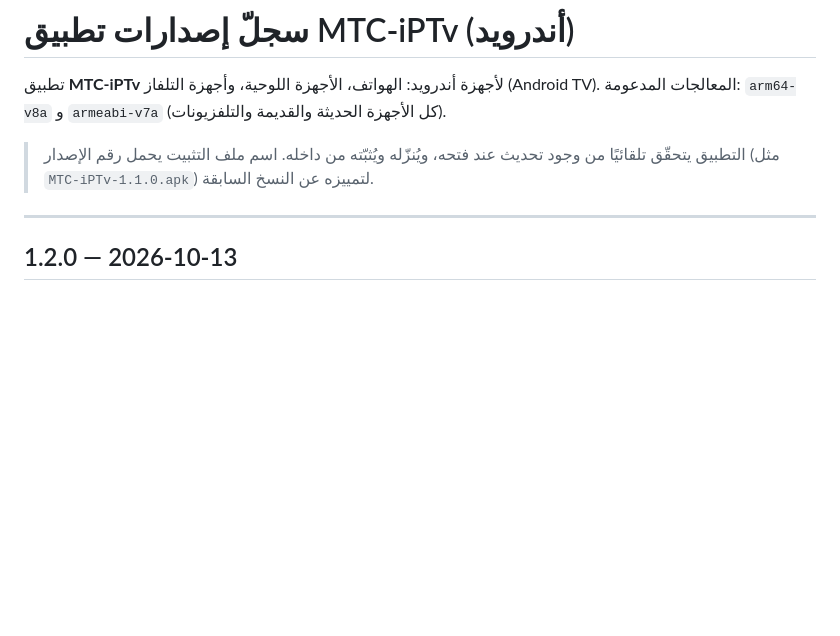
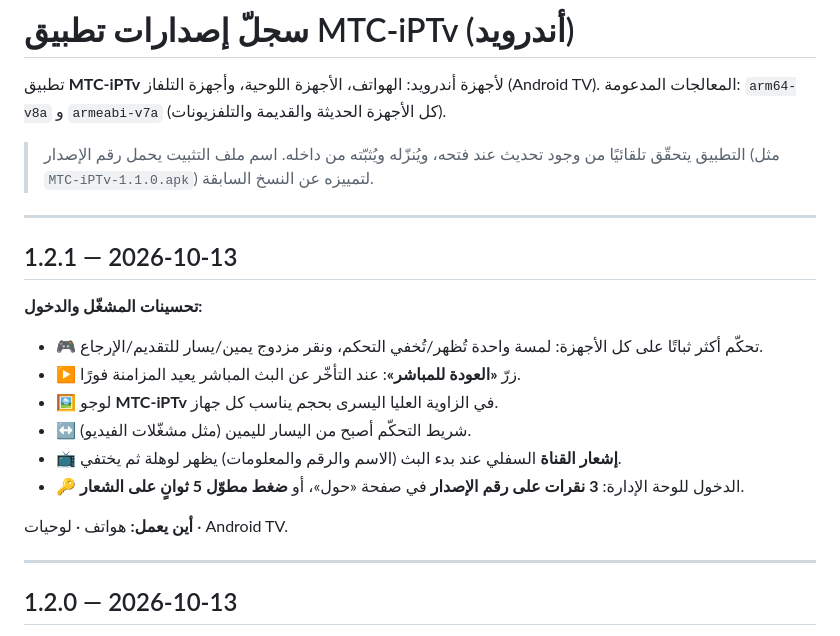
Before and after one commit to AneesAdwan/MTC-iPTv, a Markdown page: CHANGELOG.md, the part around the change. GitHub-like rendering; blank space fills up the shorter version.

Commit message:
CHANGELOG: إضافة 1.2.1 (تحسينات المشغّل والدخول المخفي)
Co-Authored-By: Claude Opus 4.8 <noreply@anthropic.com>

```diff
--- a/CHANGELOG.md
+++ b/CHANGELOG.md
@@ -5,6 +5,19 @@
 
 > التطبيق يتحقّق تلقائيًا من وجود تحديث عند فتحه، ويُنزّله ويُثبّته من داخله.
 > اسم ملف التثبيت يحمل رقم الإصدار (مثل `MTC-iPTv-1.1.0.apk`) لتمييزه عن النسخ السابقة.
+
+---
+
+## 1.2.1 — 2026-10-13
+**تحسينات المشغّل والدخول:**
+- 🎮 تحكّم أكثر ثباتًا على كل الأجهزة: لمسة واحدة تُظهر/تُخفي التحكم، ونقر مزدوج يمين/يسار للتقديم/الإرجاع.
+- ▶️ زرّ **«العودة للمباشر»**: عند التأخّر عن البث المباشر يعيد المزامنة فورًا.
+- 🖼️ لوجو **MTC-iPTv** في الزاوية العليا اليسرى بحجم يناسب كل جهاز.
+- ↔️ شريط التحكّم أصبح من اليسار لليمين (مثل مشغّلات الفيديو).
+- 📺 **إشعار القناة** السفلي عند بدء البث (الاسم والرقم والمعلومات) يظهر لوهلة ثم يختفي.
+- 🔑 الدخول للوحة الإدارة: **3 نقرات على رقم الإصدار** في صفحة «حول»، أو **ضغط مطوّل 5 ثوانٍ على الشعار**.
+
+**أين يعمل:** هواتف · لوحيات · Android TV.
 
 ---
 
```
